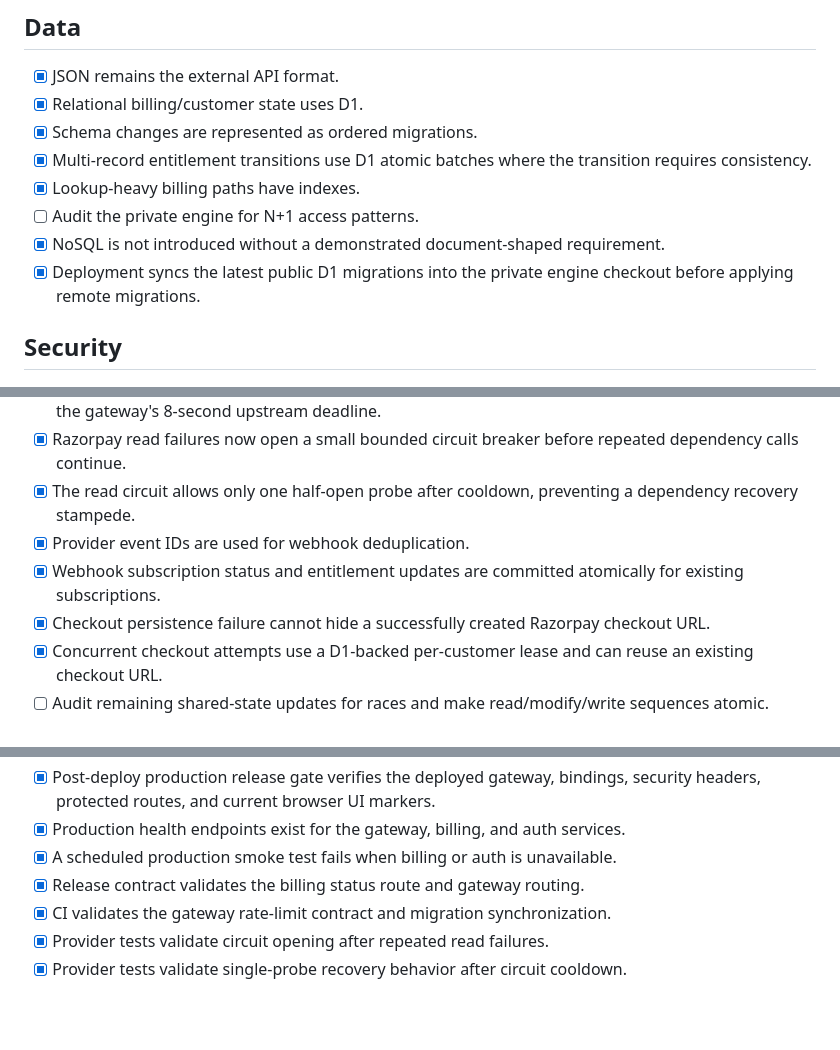
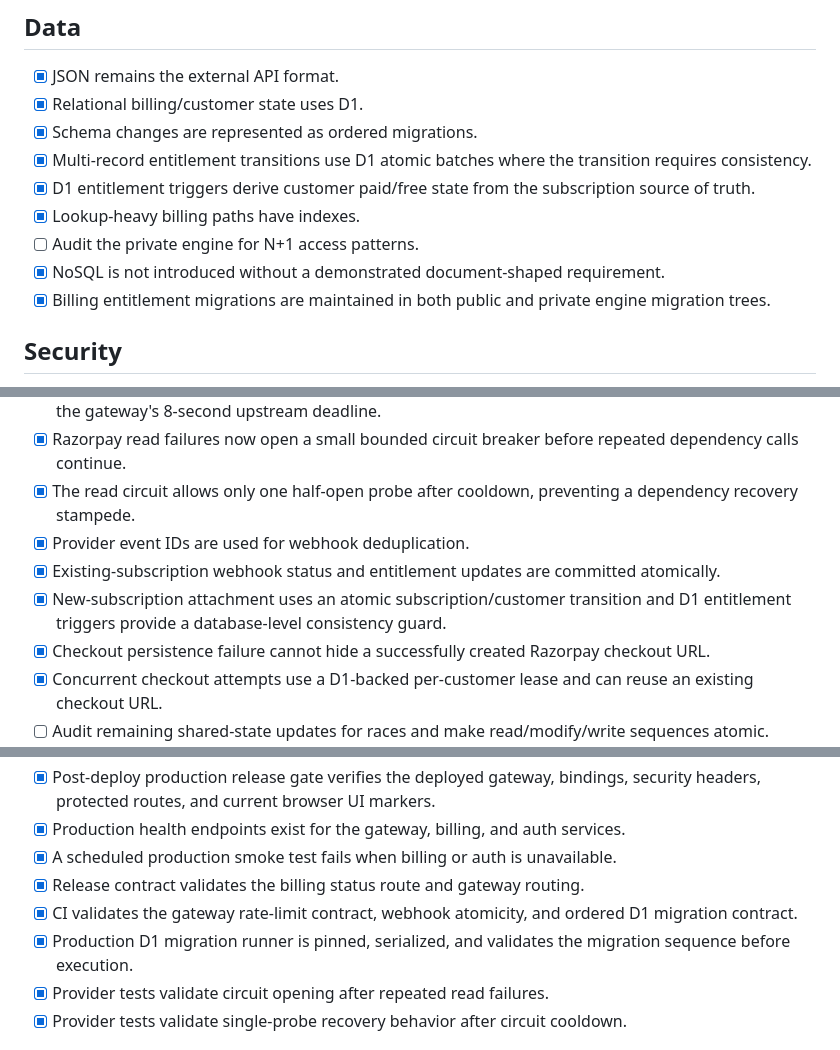
Before and after one commit to manikandanruki2004-ship-it/momentum-api-public, a Markdown page: docs/ENGINEERING-CHECKLIST.md, 3 parts joined by grey strips. GitHub-like rendering; blank space fills up the shorter version.

Commit message:
docs: record billing entitlement consistency hardening

```diff
--- a/docs/ENGINEERING-CHECKLIST.md
+++ b/docs/ENGINEERING-CHECKLIST.md
@@ -34,10 +34,11 @@ This is the implementation checklist derived from the supplied engineering-block
 - [x] Relational billing/customer state uses D1.
 - [x] Schema changes are represented as ordered migrations.
 - [x] Multi-record entitlement transitions use D1 atomic batches where the transition requires consistency.
+- [x] D1 entitlement triggers derive customer paid/free state from the subscription source of truth.
 - [x] Lookup-heavy billing paths have indexes.
 - [ ] Audit the private engine for N+1 access patterns.
 - [x] NoSQL is not introduced without a demonstrated document-shaped requirement.
-- [x] Deployment syncs the latest public D1 migrations into the private engine checkout before applying remote migrations.
+- [x] Billing entitlement migrations are maintained in both public and private engine migration trees.
 
 ## Security
 
@@ -64,7 +65,8 @@ This is the implementation checklist derived from the supplied engineering-block
 - [x] Razorpay read failures now open a small bounded circuit breaker before repeated dependency calls continue.
 - [x] The read circuit allows only one half-open probe after cooldown, preventing a dependency recovery stampede.
 - [x] Provider event IDs are used for webhook deduplication.
-- [x] Webhook subscription status and entitlement updates are committed atomically for existing subscriptions.
+- [x] Existing-subscription webhook status and entitlement updates are committed atomically.
+- [x] New-subscription attachment uses an atomic subscription/customer transition and D1 entitlement triggers provide a database-level consistency guard.
 - [x] Checkout persistence failure cannot hide a successfully created Razorpay checkout URL.
 - [x] Concurrent checkout attempts use a D1-backed per-customer lease and can reuse an existing checkout URL.
 - [ ] Audit remaining shared-state updates for races and make read/modify/write sequences atomic.
@@ -104,7 +106,8 @@ This is the implementation checklist derived from the supplied engineering-block
 - [x] Production health endpoints exist for the gateway, billing, and auth services.
 - [x] A scheduled production smoke test fails when billing or auth is unavailable.
 - [x] Release contract validates the billing status route and gateway routing.
-- [x] CI validates the gateway rate-limit contract and migration synchronization.
+- [x] CI validates the gateway rate-limit contract, webhook atomicity, and ordered D1 migration contract.
+- [x] Production D1 migration runner is pinned, serialized, and validates the migration sequence before execution.
 - [x] Provider tests validate circuit opening after repeated read failures.
 - [x] Provider tests validate single-probe recovery behavior after circuit cooldown.
 
```
